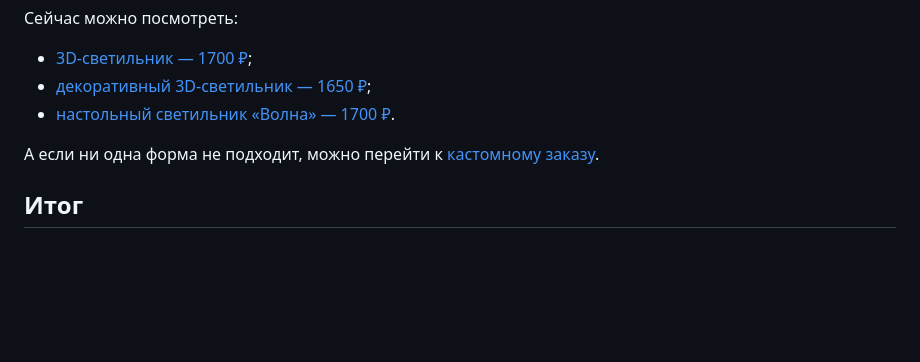
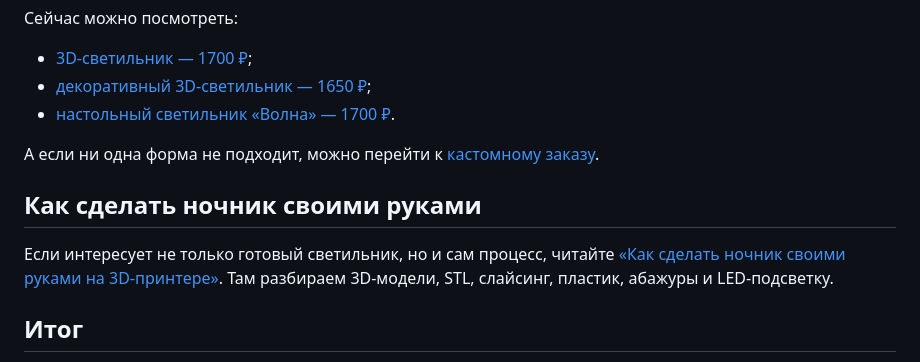
Before and after one commit to nikulinri-lang/print3d-shop-site, a Markdown page: content/blog/nastolnyy-svetilnik-iz-3d-pechati.md, the part around the change. Rendered like a GitHub page; blank space fills up the shorter version.

Commit message:
Добавить перелинковку между статьями о светильниках

```diff
--- a/content/blog/nastolnyy-svetilnik-iz-3d-pechati.md
+++ b/content/blog/nastolnyy-svetilnik-iz-3d-pechati.md
@@ -116,6 +116,10 @@ excerpt: Как 3D-печать превращает обычный настол
 
 А если ни одна форма не подходит, можно перейти к [кастомному заказу](/custom-order).
 
+## Как сделать ночник своими руками
+
+Если интересует не только готовый светильник, но и сам процесс, читайте [«Как сделать ночник своими руками на 3D-принтере»](/blog/nochnik-svoimi-rukami-3d-printer). Там разбираем 3D-модели, STL, слайсинг, пластик, абажуры и LED-подсветку.
+
 ## Итог
 
 3D-печать позволяет создавать настольные светильники, плафоны и абажуры с необычной геометрией и собственной фактурой. Это хороший вариант для тех, кто хочет добавить в дом оригинальный предмет, а не покупать очередной типовой светильник.
```
